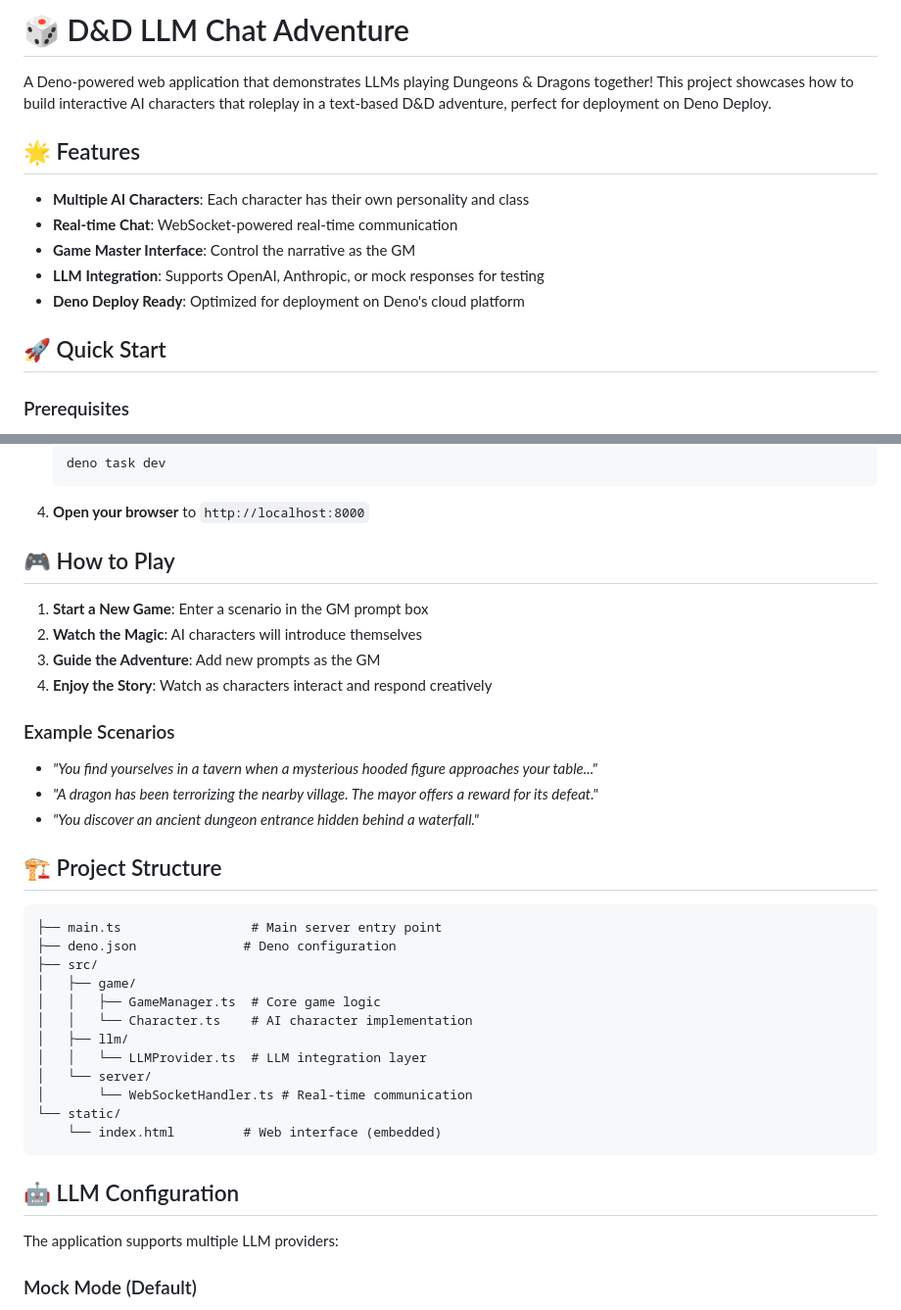
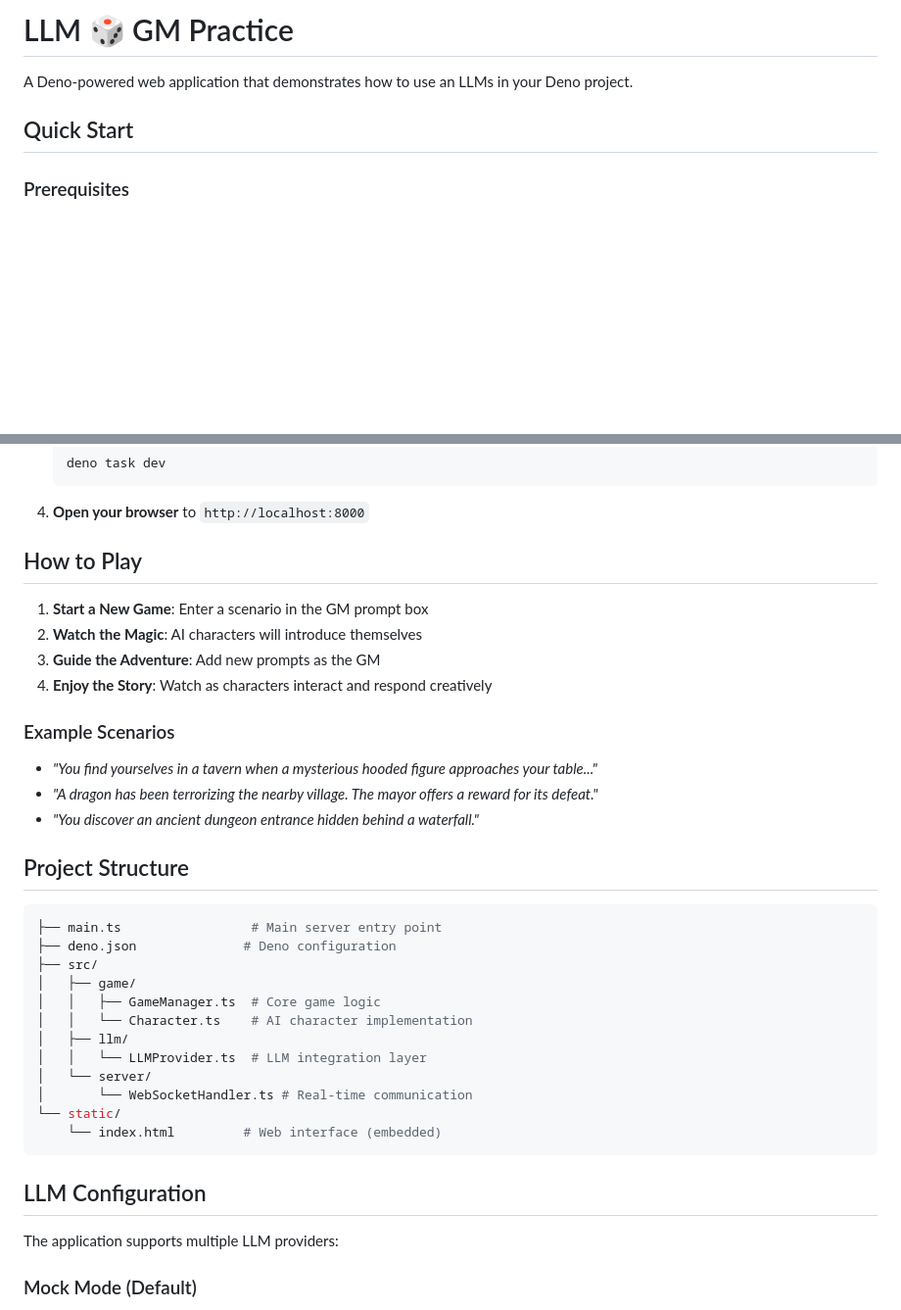
Before and after one commit to thisisjofrank/LLM-GM-Practice, a Markdown page: README.md, 2 parts joined by grey strips. Shown at 98% size. GitHub-like rendering; blank space fills up the shorter version.

````diff
--- a/README.md
+++ b/README.md
@@ -1,16 +1,8 @@
-# 🎲 D&D LLM Chat Adventure
+# LLM 🎲 GM Practice
 
-A Deno-powered web application that demonstrates LLMs playing Dungeons & Dragons together! This project showcases how to build interactive AI characters that roleplay in a text-based D&D adventure, perfect for deployment on Deno Deploy.
+A Deno-powered web application that demonstrates how to use an LLMs in your Deno project.
 
-## 🌟 Features
-
-- **Multiple AI Characters**: Each character has their own personality and class
-- **Real-time Chat**: WebSocket-powered real-time communication
-- **Game Master Interface**: Control the narrative as the GM
-- **LLM Integration**: Supports OpenAI, Anthropic, or mock responses for testing
-- **Deno Deploy Ready**: Optimized for deployment on Deno's cloud platform
-
-## 🚀 Quick Start
+## Quick Start
 
 ### Prerequisites
 
@@ -39,7 +31,7 @@ A Deno-powered web application that demonstrates LLMs playing Dungeons & Dragons
 
 4. **Open your browser** to `http://localhost:8000`
 
-## 🎮 How to Play
+## How to Play
 
 1. **Start a New Game**: Enter a scenario in the GM prompt box
 2. **Watch the Magic**: AI characters will introduce themselves
@@ -52,9 +44,9 @@ A Deno-powered web application that demonstrates LLMs playing Dungeons & Dragons
 - *"A dragon has been terrorizing the nearby village. The mayor offers a reward for its defeat."*
 - *"You discover an ancient dungeon entrance hidden behind a waterfall."*
 
-## 🏗️ Project Structure
+## Project Structure
 
-```
+```sh
 ├── main.ts                 # Main server entry point
 ├── deno.json              # Deno configuration
 ├── src/
@@ -69,7 +61,7 @@ A Deno-powered web application that demonstrates LLMs playing Dungeons & Dragons
     └── index.html         # Web interface (embedded)
 ```
 
-## 🤖 LLM Configuration
+## LLM Configuration
 
 The application supports multiple LLM providers:
 
````
Also changed, not shown: other parts of README.md (+8 -8 lines).
